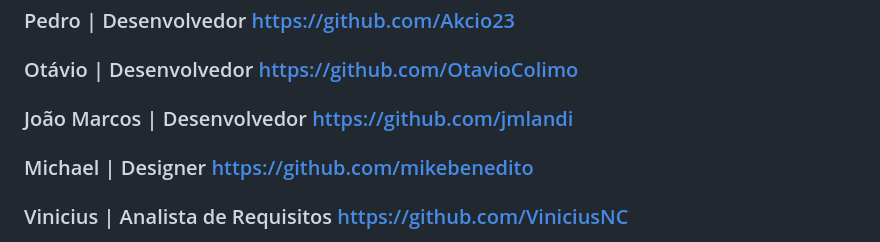
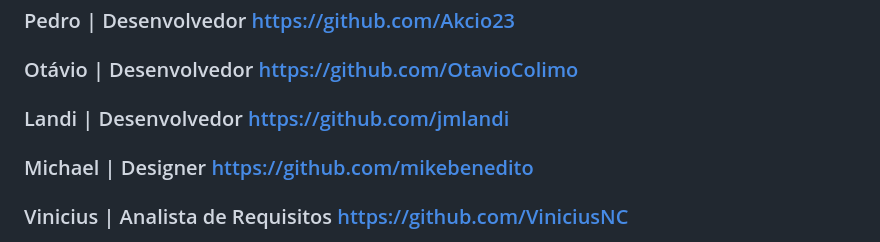
Before and after one commit to jmlandi/pexinxa, a Markdown page: readme.md, the part around the change. GitHub-like rendering.

```diff
--- a/readme.md
+++ b/readme.md
@@ -30,6 +30,6 @@ As tecnologias utilizadas para transformar esse sonho em realidade foram Figma,
 Por trás de grandes projetos, há grandes nomes:
 ### Pedro | Desenvolvedor https://github.com/Akcio23
 ### Otávio | Desenvolvedor https://github.com/OtavioColimo
-### João Marcos | Desenvolvedor https://github.com/jmlandi
+### Landi | Desenvolvedor https://github.com/jmlandi
 ### Michael | Designer https://github.com/mikebenedito
 ### Vinicius | Analista de Requisitos https://github.com/ViniciusNC
```
